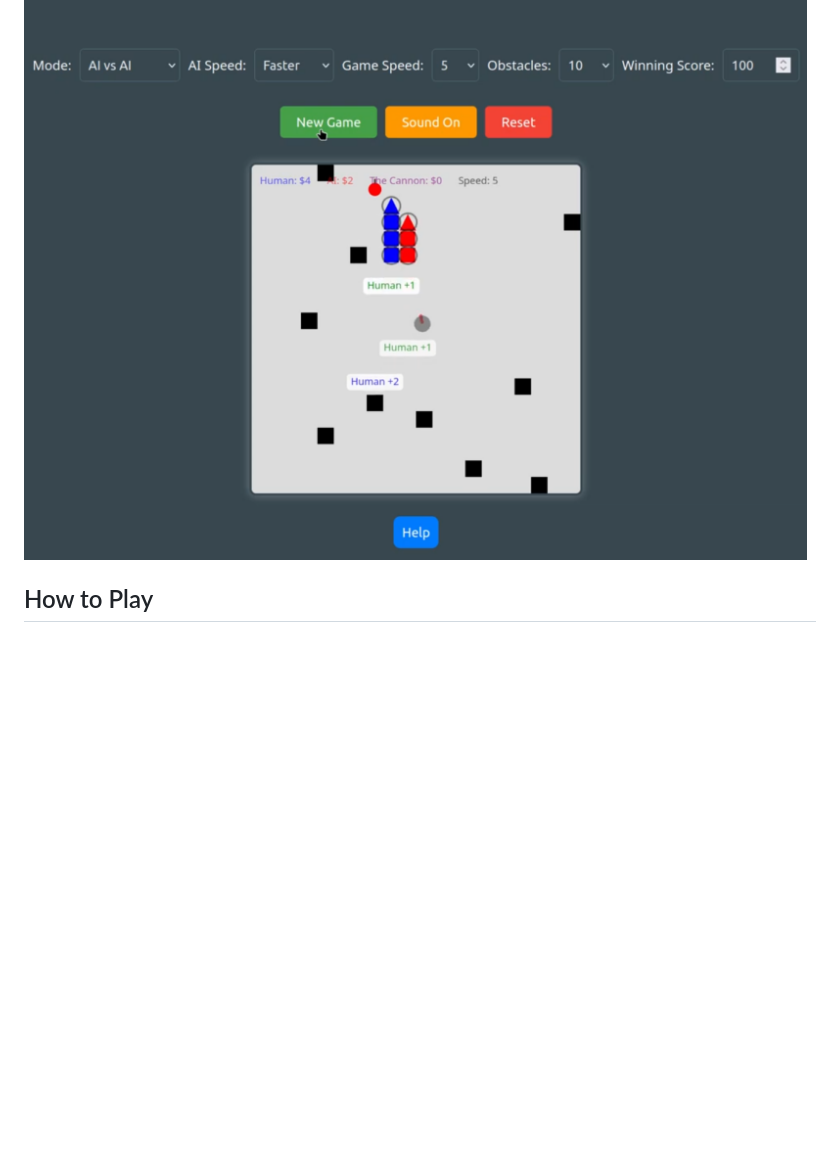
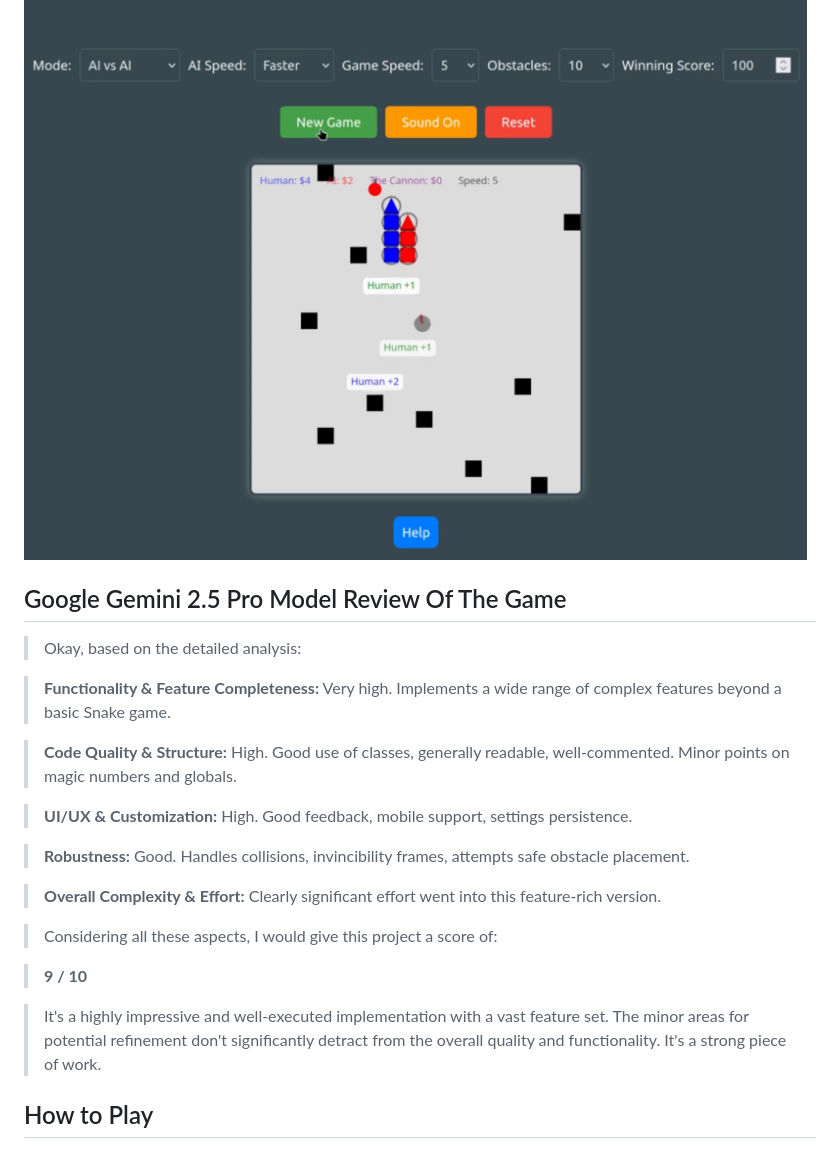
Before and after one commit to pazoff/Snake-Game-with-Two-Snakes, a Markdown page: README.md, the part around the change. GitHub-like rendering; blank space fills up the shorter version.

```diff
--- a/README.md
+++ b/README.md
@@ -9,6 +9,26 @@ This is a modern take on the classic Snake game, built using [p5.js](https://p5j
 👉 **Watch the Demo**
 
 [![Watch the Demo](thumbnail.png)](https://youtu.be/7qOhsr7XG3Y)
+
+## Google Gemini 2.5 Pro Model Review Of The Game
+
+> Okay, based on the detailed analysis:
+
+> **Functionality & Feature Completeness:** Very high. Implements a wide range of complex features beyond a basic Snake game.
+
+> **Code Quality & Structure:** High. Good use of classes, generally readable, well-commented. Minor points on magic numbers and globals.
+
+> **UI/UX & Customization:** High. Good feedback, mobile support, settings persistence.
+
+> **Robustness:** Good. Handles collisions, invincibility frames, attempts safe obstacle placement.
+
+> **Overall Complexity & Effort:** Clearly significant effort went into this feature-rich version.
+
+> Considering all these aspects, I would give this project a score of:
+
+> **9 / 10**
+
+> It's a highly impressive and well-executed implementation with a vast feature set. The minor areas for potential refinement don't significantly detract from the overall quality and functionality. It's a strong piece of work.
 
 ## How to Play
 - **Objective**: Eat food to grow your snake and earn points. The first snake to reach the **winning score** (default: 1000 points) wins.
```
